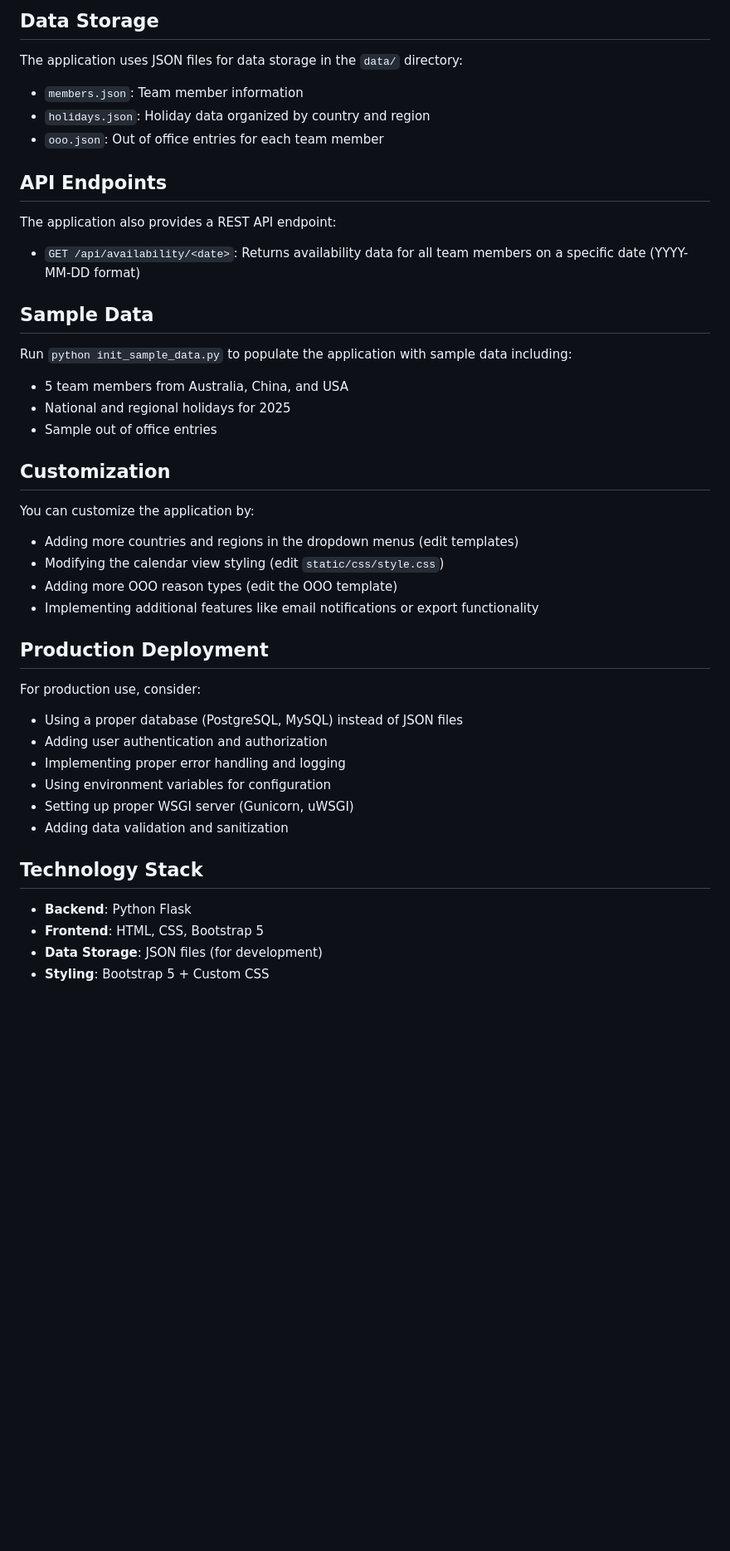
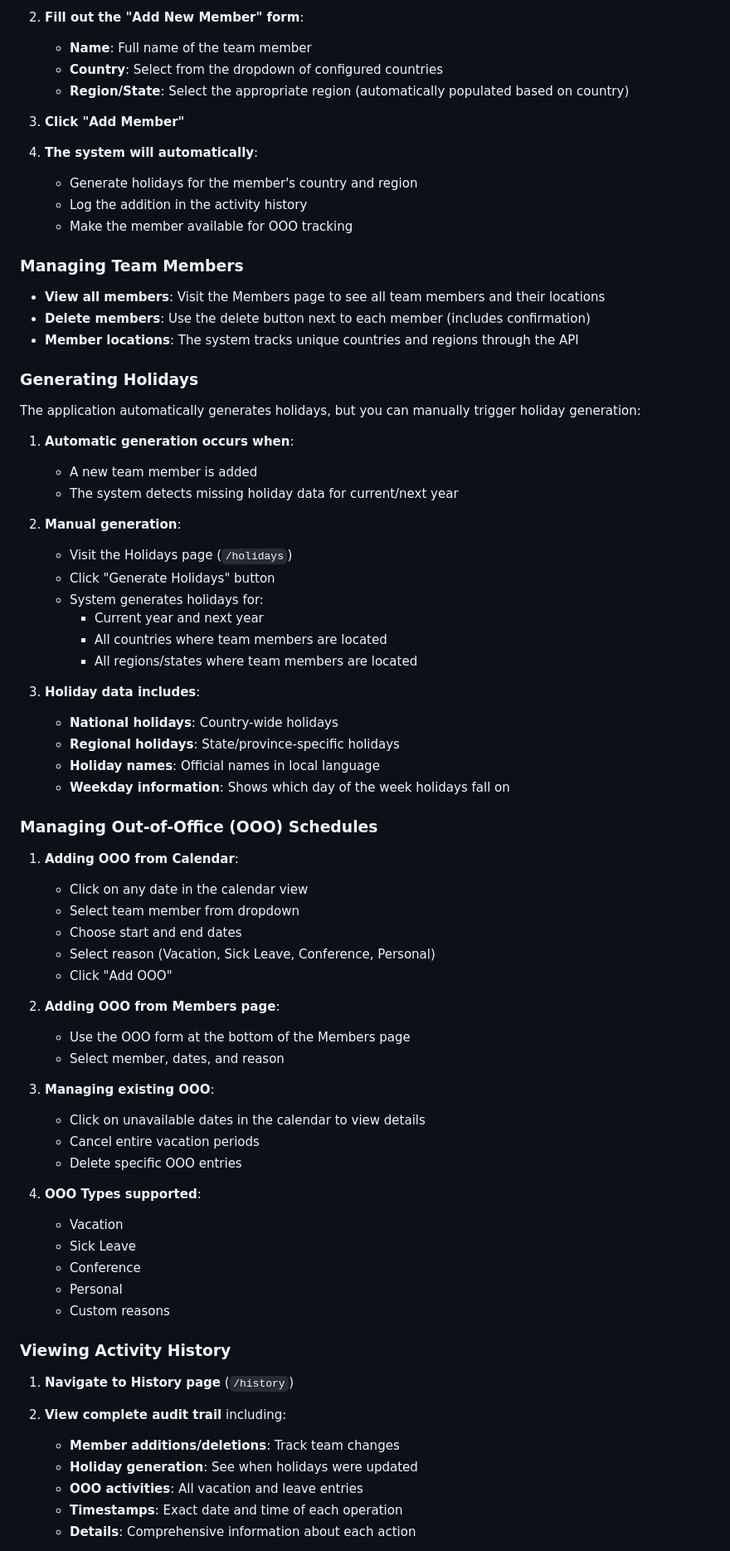
Before and after one commit to naga-nandyala/leave-app, a Markdown page: README.md, the part around the change printed below. Shown: that part at 83% size. Drawn GitHub-style; blank space fills up the shorter version.

```diff
--- a/README.md
+++ b/README.md
@@ -64,44 +88,77 @@ A Flask-based web application to track team member availability across multiple
 
-## Data Storage
+2. **Fill out the "Add New Member" form**:
+   - **Name**: Full name of the team member
+   - **Country**: Select from the dropdown of configured countries
+   - **Region/State**: Select the appropriate region (automatically populated based on country)
 
-The application uses JSON files for data storage in the `data/` directory:
-- `members.json`: Team member information
-- `holidays.json`: Holiday data organized by country and region
-- `ooo.json`: Out of office entries for each team member
+3. **Click "Add Member"**
 
-## API Endpoints
+4. **The system will automatically**:
+   - Generate holidays for the member's country and region
+   - Log the addition in the activity history
+   - Make the member available for OOO tracking
 
-The application also provides a REST API endpoint:
-- `GET /api/availability/<date>`: Returns availability data for all team members on a specific date (YYYY-MM-DD format)
+### Managing Team Members
 
-## Sample Data
+- **View all members**: Visit the Members page to see all team members and their locations
+- **Delete members**: Use the delete button next to each member (includes confirmation)
+- **Member locations**: The system tracks unique countries and regions through the API
 
-Run `python init_sample_data.py` to populate the application with sample data including:
-- 5 team members from Australia, China, and USA
-- National and regional holidays for 2025
-- Sample out of office entries
+### Generating Holidays
 
-## Customization
+The application automatically generates holidays, but you can manually trigger holiday generation:
 
-You can customize the application by:
-- Adding more countries and regions in the dropdown menus (edit templates)
-- Modifying the calendar view styling (edit `static/css/style.css`)
-- Adding more OOO reason types (edit the OOO template)
-- Implementing additional features like email notifications or export functionality
+1. **Automatic generation occurs when**:
+   - A new team member is added
+   - The system detects missing holiday data for current/next year
 
-## Production Deployment
+2. **Manual generation**:
+   - Visit the Holidays page (`/holidays`)
+   - Click "Generate Holidays" button
+   - System generates holidays for:
+     - Current year and next year
+     - All countries where team members are located
+     - All regions/states where team members are located
 
-For production use, consider:
-- Using a proper database (PostgreSQL, MySQL) instead of JSON files
-- Adding user authentication and authorization
-- Implementing proper error handling and logging
-- Using environment variables for configuration
-- Setting up proper WSGI server (Gunicorn, uWSGI)
-- Adding data validation and sanitization
+3. **Holiday data includes**:
+   - **National holidays**: Country-wide holidays
+   - **Regional holidays**: State/province-specific holidays
+   - **Holiday names**: Official names in local language
+   - **Weekday information**: Shows which day of the week holidays fall on
 
-## Technology Stack
+### Managing Out-of-Office (OOO) Schedules
 
-- **Backend**: Python Flask
-- **Frontend**: HTML, CSS, Bootstrap 5
-- **Data Storage**: JSON files (for development)
-- **Styling**: Bootstrap 5 + Custom CSS
+1. **Adding OOO from Calendar**:
+   - Click on any date in the calendar view
+   - Select team member from dropdown
+   - Choose start and end dates
+   - Select reason (Vacation, Sick Leave, Conference, Personal)
+   - Click "Add OOO"
+
+2. **Adding OOO from Members page**:
+   - Use the OOO form at the bottom of the Members page
+   - Select member, dates, and reason
+
+3. **Managing existing OOO**:
+   - Click on unavailable dates in the calendar to view details
+   - Cancel entire vacation periods
+   - Delete specific OOO entries
+
+4. **OOO Types supported**:
+   - Vacation
+   - Sick Leave
+   - Conference
+   - Personal
+   - Custom reasons
+
+### Viewing Activity History
+
+1. **Navigate to History page** (`/history`)
+
+2. **View complete audit trail** including:
+   - **Member additions/deletions**: Track team changes
+   - **Holiday generation**: See when holidays were updated
+   - **OOO activities**: All vacation and leave entries
+   - **Timestamps**: Exact date and time of each operation
+   - **Details**: Comprehensive information about each action
+
```
Also changed, not shown: other parts of README.md (+156 -41 lines).
